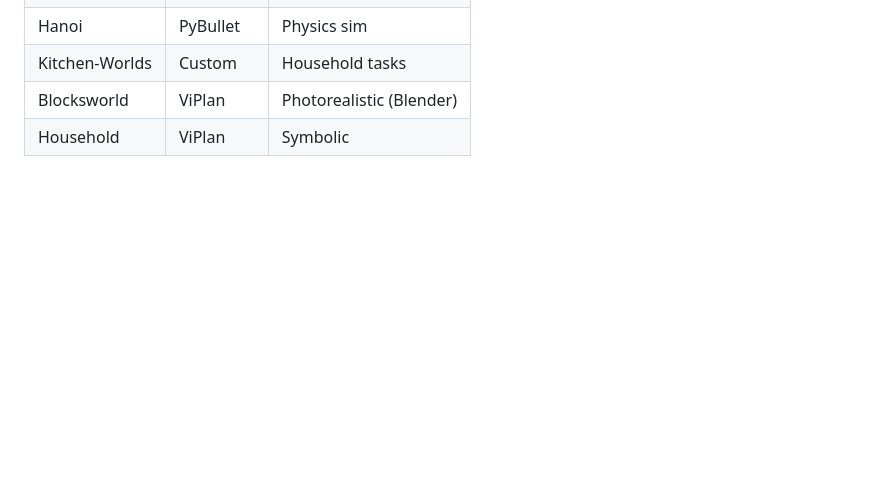
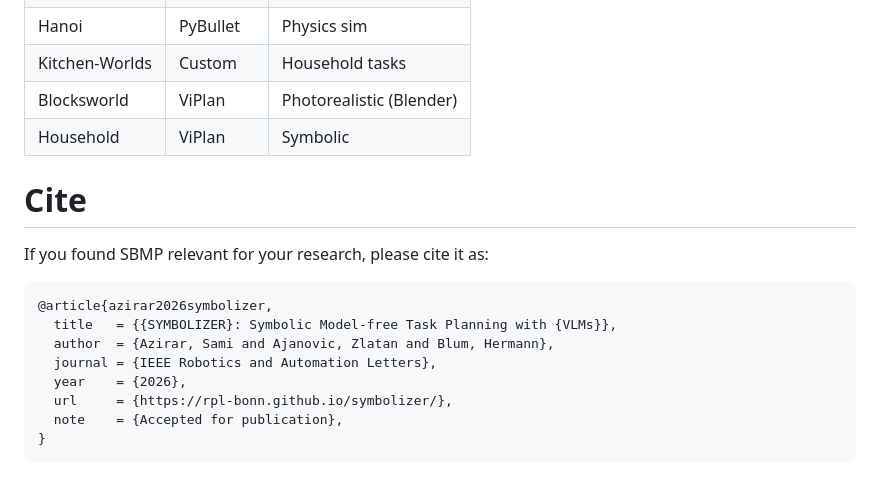
Before and after one commit to zlatanajanovic/symbolizer, a Markdown page: README.md, the part around the change. Rendered like a GitHub page; blank space fills up the shorter version.

Commit message:
Add citation section to README
Added citation information for SBMP research.

````diff
--- a/README.md
+++ b/README.md
@@ -266,3 +266,17 @@ and `GOOGLE_APPLICATION_CREDENTIALS` (path to a service-account JSON).
 | Kitchen-Worlds | Custom | Household tasks |
 | Blocksworld | ViPlan | Photorealistic (Blender) |
 | Household | ViPlan | Symbolic |
+
+# Cite
+If you found SBMP relevant for your research, please cite it as:
+
+```bibtex
+@article{azirar2026symbolizer,
+  title   = {{SYMBOLIZER}: Symbolic Model-free Task Planning with {VLMs}},
+  author  = {Azirar, Sami and Ajanovic, Zlatan and Blum, Hermann},
+  journal = {IEEE Robotics and Automation Letters},
+  year    = {2026},
+  url     = {https://rpl-bonn.github.io/symbolizer/},
+  note    = {Accepted for publication},
+}
+```
````
